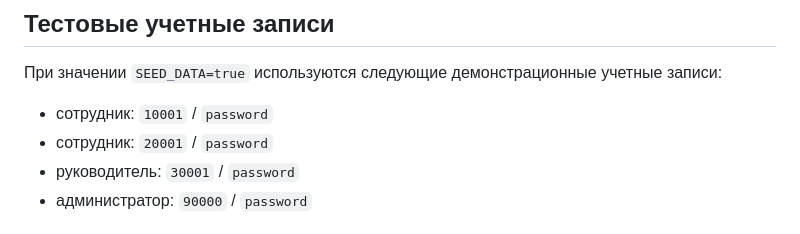
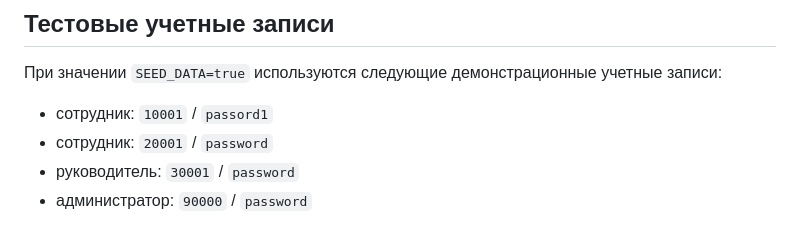
Before and after one commit to nikndip/B-final-project, a Markdown page: README.md, the part around the change. Drawn GitHub-style.

Commit message:
docs: update employee 10001 password in README

```diff
--- a/README.md
+++ b/README.md
@@ -115,7 +115,7 @@ go run .
 
 При значении `SEED_DATA=true` используются следующие демонстрационные учетные записи:
 
-- сотрудник: `10001` / `password`
+- сотрудник: `10001` / `passord1`
 - сотрудник: `20001` / `password`
 - руководитель: `30001` / `password`
 - администратор: `90000` / `password`
```
